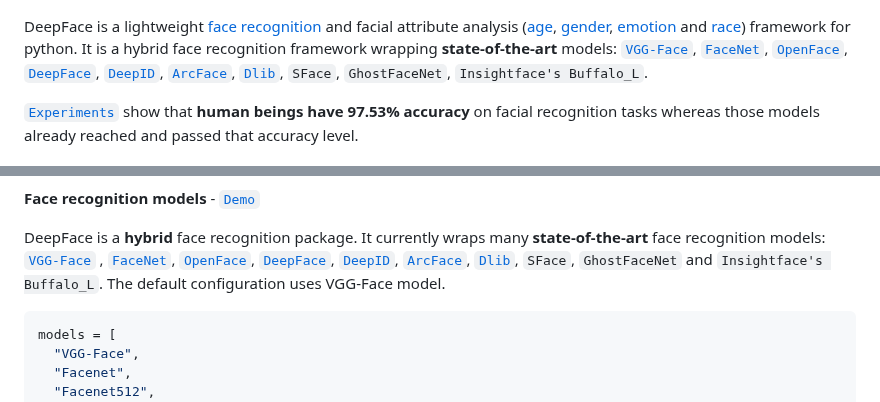
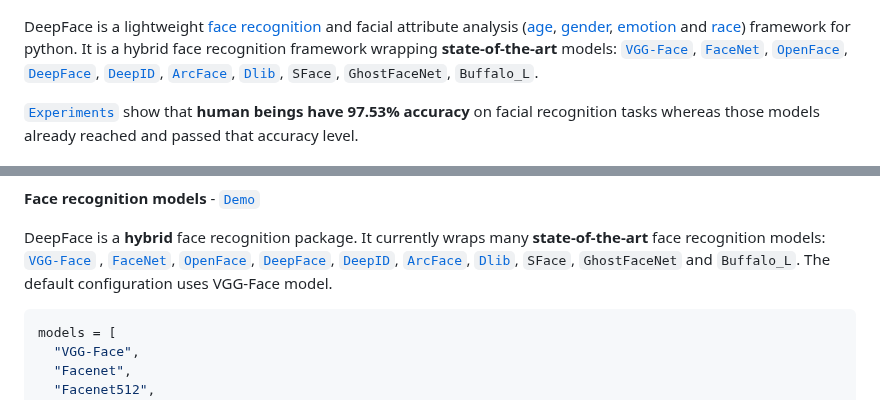
Before and after one commit to serengil/deepface, a Markdown page: README.md, 2 parts joined by grey strips. Drawn GitHub-style.

Commit message:
review changes

````diff
--- a/README.md
+++ b/README.md
@@ -36,7 +36,7 @@
 
 <p align="center"><img src="https://raw.githubusercontent.com/serengil/deepface/master/icon/deepface-icon-labeled.png" width="200" height="240"></p>
 
-DeepFace is a lightweight [face recognition](https://sefiks.com/2018/08/06/deep-face-recognition-with-keras/) and facial attribute analysis ([age](https://sefiks.com/2019/02/13/apparent-age-and-gender-prediction-in-keras/), [gender](https://sefiks.com/2019/02/13/apparent-age-and-gender-prediction-in-keras/), [emotion](https://sefiks.com/2018/01/01/facial-expression-recognition-with-keras/) and [race](https://sefiks.com/2019/11/11/race-and-ethnicity-prediction-in-keras/)) framework for python. It is a hybrid face recognition framework wrapping **state-of-the-art** models: [`VGG-Face`](https://sefiks.com/2018/08/06/deep-face-recognition-with-keras/), [`FaceNet`](https://sefiks.com/2018/09/03/face-recognition-with-facenet-in-keras/), [`OpenFace`](https://sefiks.com/2019/07/21/face-recognition-with-openface-in-keras/), [`DeepFace`](https://sefiks.com/2020/02/17/face-recognition-with-facebook-deepface-in-keras/), [`DeepID`](https://sefiks.com/2020/06/16/face-recognition-with-deepid-in-keras/), [`ArcFace`](https://sefiks.com/2020/12/14/deep-face-recognition-with-arcface-in-keras-and-python/), [`Dlib`](https://sefiks.com/2020/07/11/face-recognition-with-dlib-in-python/), `SFace`, `GhostFaceNet`, `Insightface's Buffalo_L`.
+DeepFace is a lightweight [face recognition](https://sefiks.com/2018/08/06/deep-face-recognition-with-keras/) and facial attribute analysis ([age](https://sefiks.com/2019/02/13/apparent-age-and-gender-prediction-in-keras/), [gender](https://sefiks.com/2019/02/13/apparent-age-and-gender-prediction-in-keras/), [emotion](https://sefiks.com/2018/01/01/facial-expression-recognition-with-keras/) and [race](https://sefiks.com/2019/11/11/race-and-ethnicity-prediction-in-keras/)) framework for python. It is a hybrid face recognition framework wrapping **state-of-the-art** models: [`VGG-Face`](https://sefiks.com/2018/08/06/deep-face-recognition-with-keras/), [`FaceNet`](https://sefiks.com/2018/09/03/face-recognition-with-facenet-in-keras/), [`OpenFace`](https://sefiks.com/2019/07/21/face-recognition-with-openface-in-keras/), [`DeepFace`](https://sefiks.com/2020/02/17/face-recognition-with-facebook-deepface-in-keras/), [`DeepID`](https://sefiks.com/2020/06/16/face-recognition-with-deepid-in-keras/), [`ArcFace`](https://sefiks.com/2020/12/14/deep-face-recognition-with-arcface-in-keras-and-python/), [`Dlib`](https://sefiks.com/2020/07/11/face-recognition-with-dlib-in-python/), `SFace`, `GhostFaceNet`, `Buffalo_L`.
 
 [`Experiments`](https://github.com/serengil/deepface/tree/master/benchmarks) show that **human beings have 97.53% accuracy** on facial recognition tasks whereas those models already reached and passed that accuracy level.
 
@@ -121,7 +121,7 @@ Here, embedding is also [plotted](https://sefiks.com/2020/05/01/a-gentle-introdu
 
 **Face recognition models** - [`Demo`](https://youtu.be/eKOZawGR3y0)
 
-DeepFace is a **hybrid** face recognition package. It currently wraps many **state-of-the-art** face recognition models: [`VGG-Face`](https://sefiks.com/2018/08/06/deep-face-recognition-with-keras/) , [`FaceNet`](https://sefiks.com/2018/09/03/face-recognition-with-facenet-in-keras/), [`OpenFace`](https://sefiks.com/2019/07/21/face-recognition-with-openface-in-keras/), [`DeepFace`](https://sefiks.com/2020/02/17/face-recognition-with-facebook-deepface-in-keras/), [`DeepID`](https://sefiks.com/2020/06/16/face-recognition-with-deepid-in-keras/), [`ArcFace`](https://sefiks.com/2020/12/14/deep-face-recognition-with-arcface-in-keras-and-python/), [`Dlib`](https://sefiks.com/2020/07/11/face-recognition-with-dlib-in-python/), `SFace`, `GhostFaceNet` and `Insightface's Buffalo_L`. The default configuration uses VGG-Face model.
+DeepFace is a **hybrid** face recognition package. It currently wraps many **state-of-the-art** face recognition models: [`VGG-Face`](https://sefiks.com/2018/08/06/deep-face-recognition-with-keras/) , [`FaceNet`](https://sefiks.com/2018/09/03/face-recognition-with-facenet-in-keras/), [`OpenFace`](https://sefiks.com/2019/07/21/face-recognition-with-openface-in-keras/), [`DeepFace`](https://sefiks.com/2020/02/17/face-recognition-with-facebook-deepface-in-keras/), [`DeepID`](https://sefiks.com/2020/06/16/face-recognition-with-deepid-in-keras/), [`ArcFace`](https://sefiks.com/2020/12/14/deep-face-recognition-with-arcface-in-keras-and-python/), [`Dlib`](https://sefiks.com/2020/07/11/face-recognition-with-dlib-in-python/), `SFace`, `GhostFaceNet` and `Buffalo_L`. The default configuration uses VGG-Face model.
 
 ```python
 models = [
````
